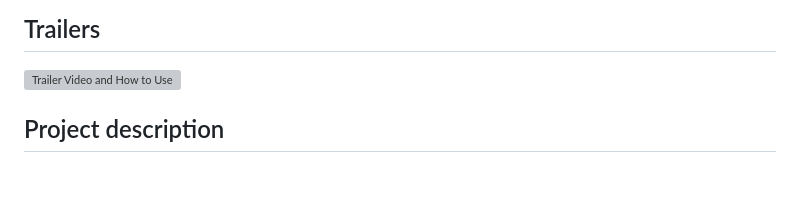
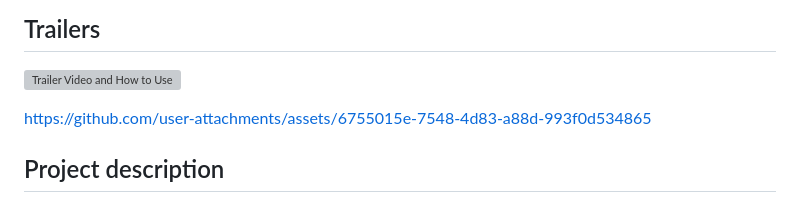
Before and after one commit to R4YL0/Mental-Tree-HCI-HiFi-Prototype, a Markdown page: README.md, the part around the change. GitHub-like rendering; blank space fills up the shorter version; grey boxes are pictures that could not be loaded.

```diff
--- a/README.md
+++ b/README.md
@@ -2,6 +2,10 @@
 #### Thiago Knill, Marco Weder, Khaled Kottmann, Cristina Ettlin, Marcello Krahforst, Noah von Matt
 ## Trailers
 ![Trailer Video and How to Use](https://r4yl0.github.io/)
+
+
+https://github.com/user-attachments/assets/6755015e-7548-4d83-a88d-993f0d534865
+
 
 ## Project description
 
```
